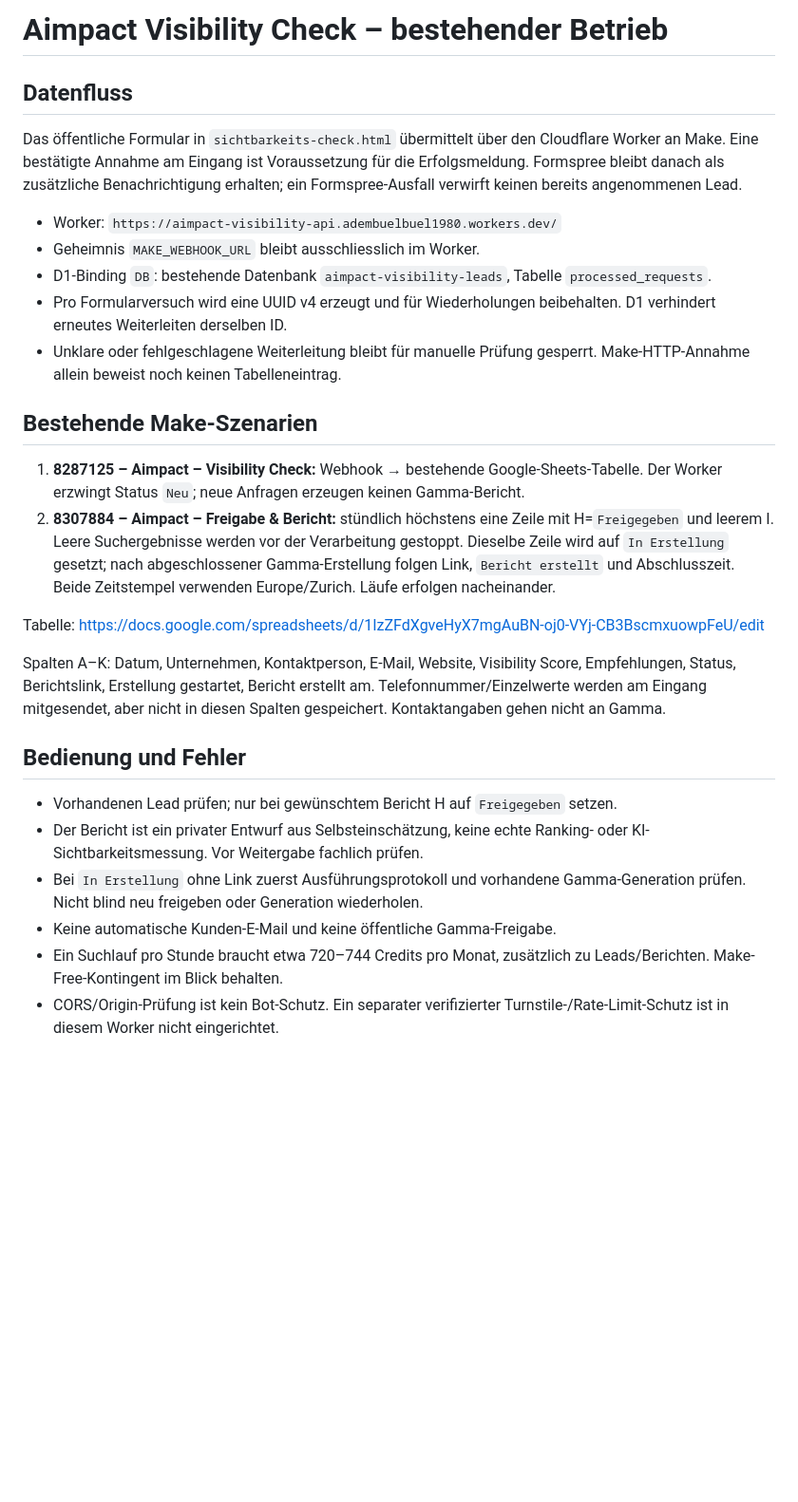
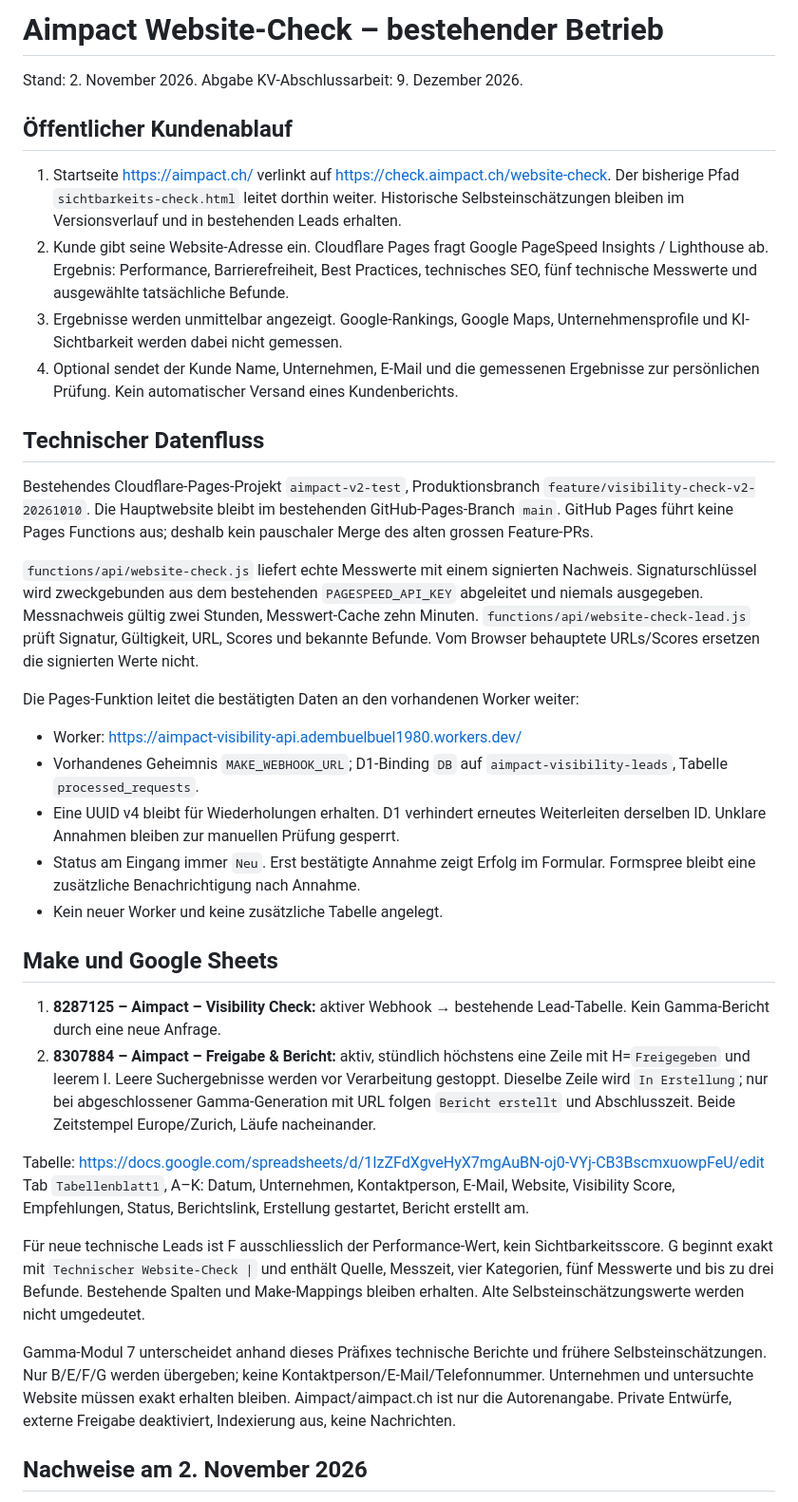
Before and after one commit to adembuelbuel1980-hash/aimpact-roi, a Markdown page: automation/README.md, the part around one of its changes. Shown at 95% size. GitHub-like rendering; blank space fills up the shorter version.

Commit message:
Record verified technical intake, open private report review and KV completion priorities

```diff
--- a/automation/README.md
+++ b/automation/README.md
@@ -1,30 +1,38 @@
-# Aimpact Visibility Check – bestehender Betrieb
+# Aimpact Website-Check – bestehender Betrieb
 
-## Datenfluss
+Stand: 2. November 2026. Abgabe KV-Abschlussarbeit: 9. Dezember 2026.
 
-Das öffentliche Formular in `sichtbarkeits-check.html` übermittelt über den Cloudflare Worker an Make. Eine bestätigte Annahme am Eingang ist Voraussetzung für die Erfolgsmeldung. Formspree bleibt danach als zusätzliche Benachrichtigung erhalten; ein Formspree-Ausfall verwirft keinen bereits angenommenen Lead.
+## Öffentlicher Kundenablauf
 
-- Worker: `https://aimpact-visibility-api.adembuelbuel1980.workers.dev/`
-- Geheimnis `MAKE_WEBHOOK_URL` bleibt ausschliesslich im Worker.
-- D1-Binding `DB`: bestehende Datenbank `aimpact-visibility-leads`, Tabelle `processed_requests`.
-- Pro Formularversuch wird eine UUID v4 erzeugt und für Wiederholungen beibehalten. D1 verhindert erneutes Weiterleiten derselben ID.
-- Unklare oder fehlgeschlagene Weiterleitung bleibt für manuelle Prüfung gesperrt. Make-HTTP-Annahme allein beweist noch keinen Tabelleneintrag.
+1. Startseite https://aimpact.ch/ verlinkt auf https://check.aimpact.ch/website-check. Der bisherige Pfad `sichtbarkeits-check.html` leitet dorthin weiter. Historische Selbsteinschätzungen bleiben im Versionsverlauf und in bestehenden Leads erhalten.
+2. Kunde gibt seine Website-Adresse ein. Cloudflare Pages fragt Google PageSpeed Insights / Lighthouse ab. Ergebnis: Performance, Barrierefreiheit, Best Practices, technisches SEO, fünf technische Messwerte und ausgewählte tatsächliche Befunde.
+3. Ergebnisse werden unmittelbar angezeigt. Google-Rankings, Google Maps, Unternehmensprofile und KI-Sichtbarkeit werden dabei nicht gemessen.
+4. Optional sendet der Kunde Name, Unternehmen, E-Mail und die gemessenen Ergebnisse zur persönlichen Prüfung. Kein automatischer Versand eines Kundenberichts.
 
-## Bestehende Make-Szenarien
+## Technischer Datenfluss
 
-1. **8287125 – Aimpact – Visibility Check:** Webhook → bestehende Google-Sheets-Tabelle. Der Worker erzwingt Status `Neu`; neue Anfragen erzeugen keinen Gamma-Bericht.
-2. **8307884 – Aimpact – Freigabe & Bericht:** stündlich höchstens eine Zeile mit H=`Freigegeben` und leerem I. Leere Suchergebnisse werden vor der Verarbeitung gestoppt. Dieselbe Zeile wird auf `In Erstellung` gesetzt; nach abgeschlossener Gamma-Erstellung folgen Link, `Bericht erstellt` und Abschlusszeit. Beide Zeitstempel verwenden Europe/Zurich. Läufe erfolgen nacheinander.
+Bestehendes Cloudflare-Pages-Projekt `aimpact-v2-test`, Produktionsbranch `feature/visibility-check-v2-20261010`. Die Hauptwebsite bleibt im bestehenden GitHub-Pages-Branch `main`. GitHub Pages führt keine Pages Functions aus; deshalb kein pauschaler Merge des alten grossen Feature-PRs.
+
+`functions/api/website-check.js` liefert echte Messwerte mit einem signierten Nachweis. Signaturschlüssel wird zweckgebunden aus dem bestehenden `PAGESPEED_API_KEY` abgeleitet und niemals ausgegeben. Messnachweis gültig zwei Stunden, Messwert-Cache zehn Minuten. `functions/api/website-check-lead.js` prüft Signatur, Gültigkeit, URL, Scores und bekannte Befunde. Vom Browser behauptete URLs/Scores ersetzen die signierten Werte nicht.
+
+Die Pages-Funktion leitet die bestätigten Daten an den vorhandenen Worker weiter:
+- Worker: https://aimpact-visibility-api.adembuelbuel1980.workers.dev/
+- Vorhandenes Geheimnis `MAKE_WEBHOOK_URL`; D1-Binding `DB` auf `aimpact-visibility-leads`, Tabelle `processed_requests`.
+- Eine UUID v4 bleibt für Wiederholungen erhalten. D1 verhindert erneutes Weiterleiten derselben ID. Unklare Annahmen bleiben zur manuellen Prüfung gesperrt.
+- Status am Eingang immer `Neu`. Erst bestätigte Annahme zeigt Erfolg im Formular. Formspree bleibt eine zusätzliche Benachrichtigung nach Annahme.
+- Kein neuer Worker und keine zusätzliche Tabelle angelegt.
+
+## Make und Google Sheets
+
+1. **8287125 – Aimpact – Visibility Check:** aktiver Webhook → bestehende Lead-Tabelle. Kein Gamma-Bericht durch eine neue Anfrage.
+2. **8307884 – Aimpact – Freigabe & Bericht:** aktiv, stündlich höchstens eine Zeile mit H=`Freigegeben` und leerem I. Leere Suchergebnisse werden vor Verarbeitung gestoppt. Dieselbe Zeile wird `In Erstellung`; nur bei abgeschlossener Gamma-Generation mit URL folgen `Bericht erstellt` und Abschlusszeit. Beide Zeitstempel Europe/Zurich, Läufe nacheinander.
 
 Tabelle: https://docs.google.com/spreadsheets/d/1IzZFdXgveHyX7mgAuBN-oj0-VYj-CB3BscmxuowpFeU/edit
+Tab `Tabellenblatt1`, A–K: Datum, Unternehmen, Kontaktperson, E-Mail, Website, Visibility Score, Empfehlungen, Status, Berichtslink, Erstellung gestartet, Bericht erstellt am.
 
-Spalten A–K: Datum, Unternehmen, Kontaktperson, E-Mail, Website, Visibility Score, Empfehlungen, Status, Berichtslink, Erstellung gestartet, Bericht erstellt am. Telefonnummer/Einzelwerte werden am Eingang mitgesendet, aber nicht in diesen Spalten gespeichert. Kontaktangaben gehen nicht an Gamma.
+Für neue technische Leads ist F ausschliesslich der Performance-Wert, kein Sichtbarkeitsscore. G beginnt exakt mit `Technischer Website-Check |` und enthält Quelle, Messzeit, vier Kategorien, fünf Messwerte und bis zu drei Befunde. Bestehende Spalten und Make-Mappings bleiben erhalten. Alte Selbsteinschätzungswerte werden nicht umgedeutet.
 
-## Bedienung und Fehler
+Gamma-Modul 7 unterscheidet anhand dieses Präfixes technische Berichte und frühere Selbsteinschätzungen. Nur B/E/F/G werden übergeben; keine Kontaktperson/E-Mail/Telefonnummer. Unternehmen und untersuchte Website müssen exakt erhalten bleiben. Aimpact/aimpact.ch ist nur die Autorenangabe. Private Entwürfe, externe Freigabe deaktiviert, Indexierung aus, keine Nachrichten.
 
-- Vorhandenen Lead prüfen; nur bei gewünschtem Bericht H auf `Freigegeben` setzen.
-- Der Bericht ist ein privater Entwurf aus Selbsteinschätzung, keine echte Ranking- oder KI-Sichtbarkeitsmessung. Vor Weitergabe fachlich prüfen.
-- Bei `In Erstellung` ohne Link zuerst Ausführungsprotokoll und vorhandene Gamma-Generation prüfen. Nicht blind neu freigeben oder Generation wiederholen.
-- Keine automatische Kunden-E-Mail und keine öffentliche Gamma-Freigabe.
-- Ein Suchlauf pro Stunde braucht etwa 720–744 Credits pro Monat, zusätzlich zu Leads/Berichten. Make-Free-Kontingent im Blick behalten.
-- CORS/Origin-Prüfung ist kein Bot-Schutz. Ein separater verifizierter Turnstile-/Rate-Limit-Schutz ist in diesem Worker nicht eingerichtet.
+## Nachweise am 2. November 2026
 
```
Also changed, not shown: other parts of automation/README.md (+32 -1 lines).
